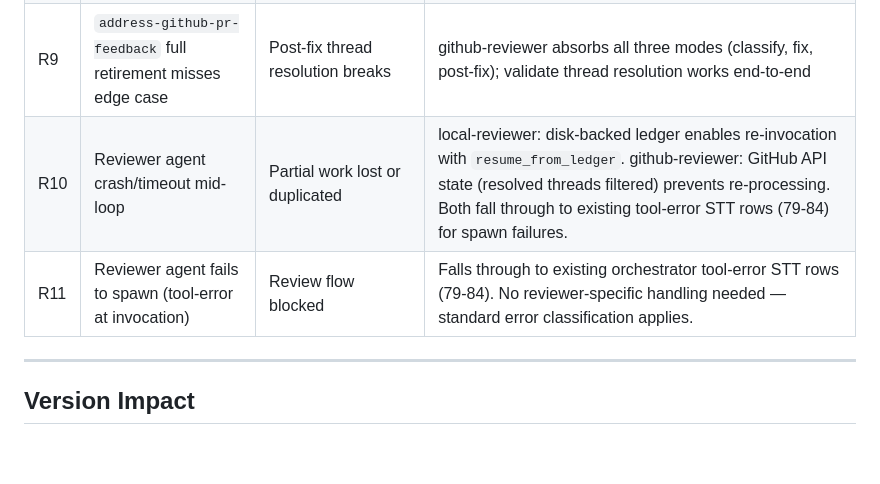
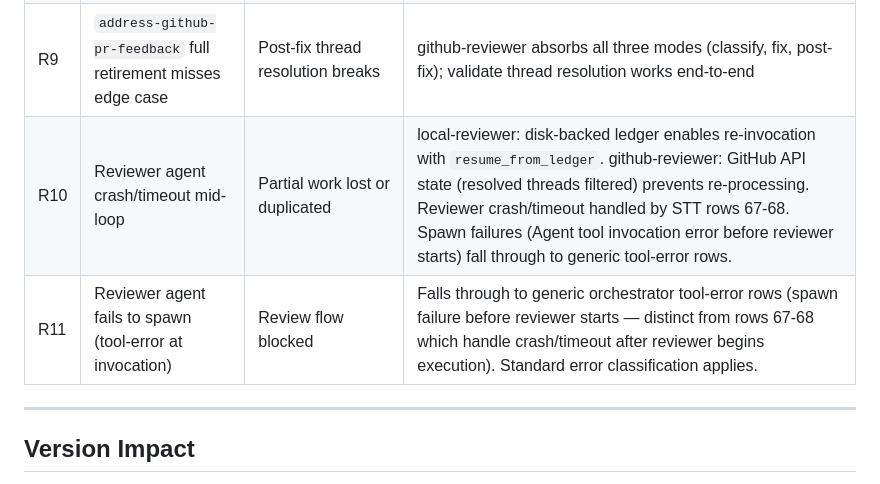
Before and after one commit to brenpike/agent-framework, a Markdown page: docs/planning/reviewer-agents-plan-v2.md, the part around the change. Drawn GitHub-style; blank space fills up the shorter version.

Commit message:
fix(planning): correct stale tool-error row references in R10/R11 risks
Reviewer crash/timeout is handled by plan's own STT rows 67-68, not
generic tool-error rows. Generic rows only apply to spawn failures.
Clarify distinction in risk mitigation text.

Co-Authored-By: Claude Opus 4.6 <noreply@anthropic.com>

```diff
--- a/docs/planning/reviewer-agents-plan-v2.md
+++ b/docs/planning/reviewer-agents-plan-v2.md
@@ -573,8 +573,8 @@ Phase 1a (shared helpers)
 | R7 | Sonnet-tier coder produces lower quality fixes than opus | More review iterations needed, potential break-fix | Break-fix detection catches oscillation; planner-escalation catches complexity; acceptable trade-off given cost savings |
 | R8 | Planner escalation loses reviewer context | Fixes from prior iterations may be invalidated by planner fix | Fresh reviewer loop after planner fix is intentional — prior fixes are committed and will be re-reviewed |
 | R9 | `address-github-pr-feedback` full retirement misses edge case | Post-fix thread resolution breaks | github-reviewer absorbs all three modes (classify, fix, post-fix); validate thread resolution works end-to-end |
-| R10 | Reviewer agent crash/timeout mid-loop | Partial work lost or duplicated | local-reviewer: disk-backed ledger enables re-invocation with `resume_from_ledger`. github-reviewer: GitHub API state (resolved threads filtered) prevents re-processing. Both fall through to existing tool-error STT rows (79-84) for spawn failures. |
-| R11 | Reviewer agent fails to spawn (tool-error at invocation) | Review flow blocked | Falls through to existing orchestrator tool-error STT rows (79-84). No reviewer-specific handling needed — standard error classification applies. |
+| R10 | Reviewer agent crash/timeout mid-loop | Partial work lost or duplicated | local-reviewer: disk-backed ledger enables re-invocation with `resume_from_ledger`. github-reviewer: GitHub API state (resolved threads filtered) prevents re-processing. Reviewer crash/timeout handled by STT rows 67-68. Spawn failures (Agent tool invocation error before reviewer starts) fall through to generic tool-error rows. |
+| R11 | Reviewer agent fails to spawn (tool-error at invocation) | Review flow blocked | Falls through to generic orchestrator tool-error rows (spawn failure before reviewer starts — distinct from rows 67-68 which handle crash/timeout after reviewer begins execution). Standard error classification applies. |
 
 ---
 
```
